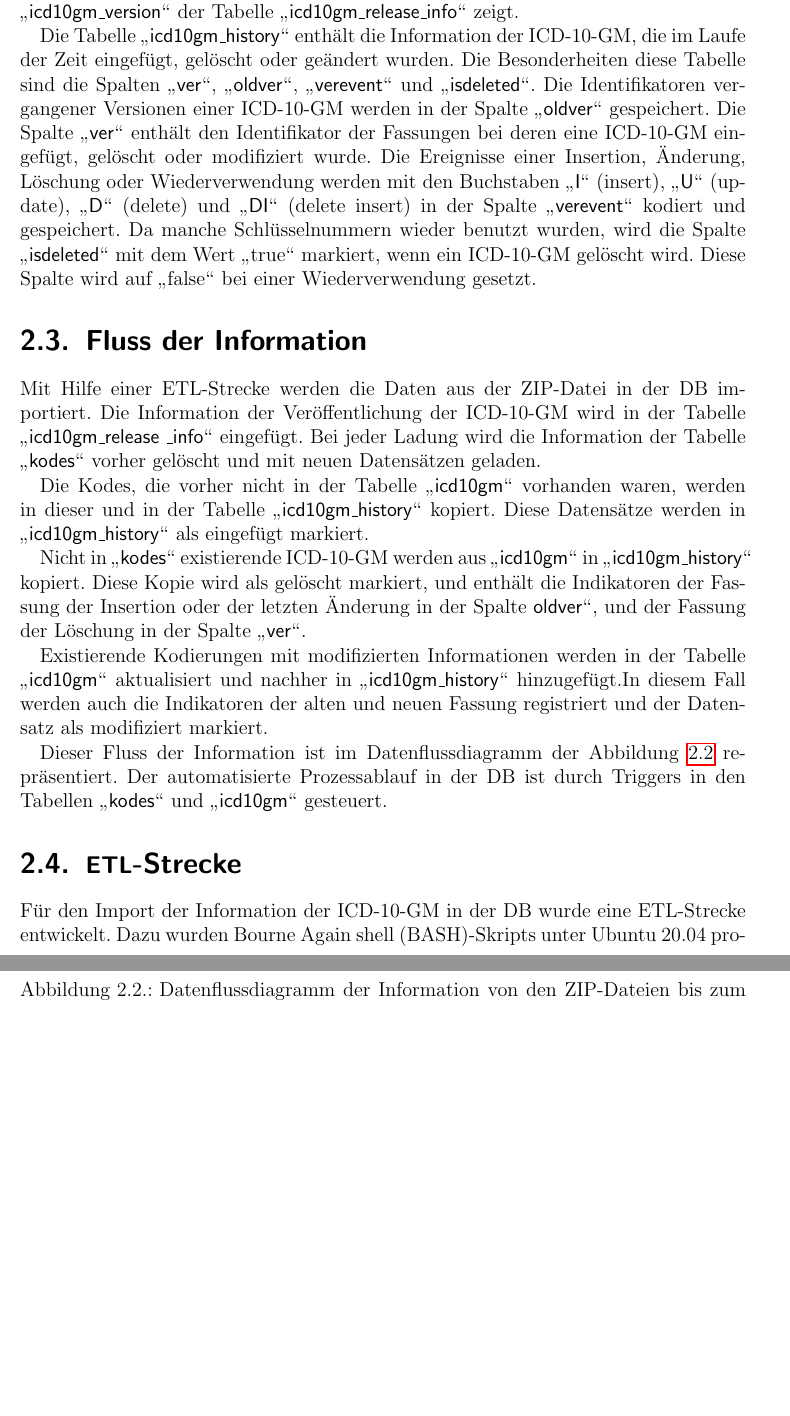
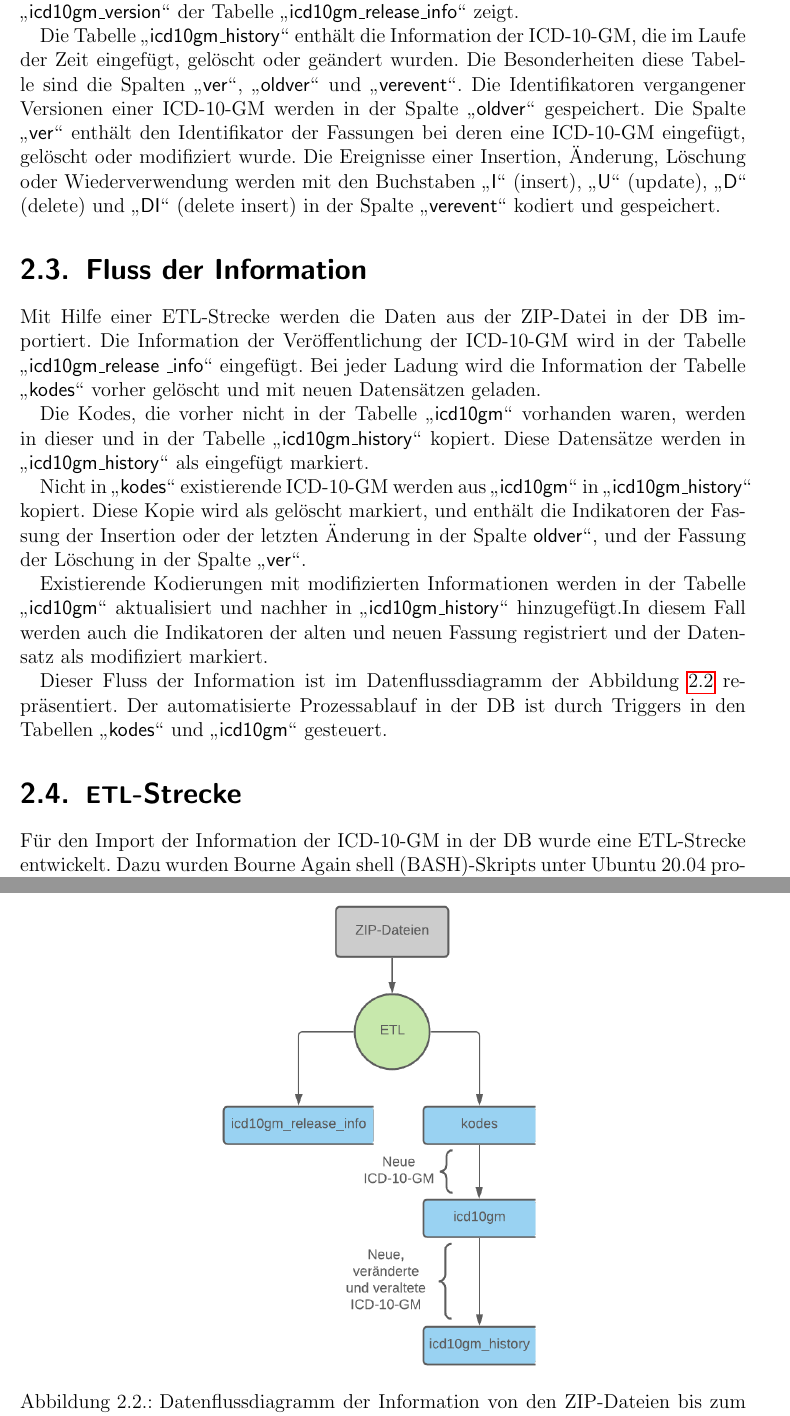
Before and after one commit to ahodelin/Projektarbeit, a LaTeX thesis (Projekt_AbelHodelinHernandez.tex, which reads 3db.tex): two parts of pages 13 and 14 of 33, joined at a grey line, cut so that both start at the same text, the shorter picture padded with empty space. Compiled offline with pdfLaTeX.

Commit message:
Last update Fr 5. Nov 12:25:25 CET 2021

```diff
--- a/3db.tex
+++ b/3db.tex
@@ -27,7 +27,7 @@ Für die Erfassung der Datierung der Veröffentlichungen der Versionen wurde die
 
 Die \ac{icd10gm} von 2007 bis 2021, werden in der Tabelle \glqq\textsf{icd10gm}\grqq{} gespeichert. In dieser Tabelle wird die Information der noch gültigen \ac{icd10gm} aktualisiert. Die gelöschten \ac{icd10gm} beinhalten die Information der letzten Aktualisierung. Die Spalte \textsf{code}\grqq{} dieser Tabelle ist der Hauptschlüssel, genau wie in der Tabelle \glqq\textsf{kodes}\grqq{} vom \ac{bfarm}-Schema. Das Feld \glqq\textsf{ver}\grqq{} speichert den Identifikator der Version der Insertion oder der letzten Änderung und ist ein Fremdschlüssel, der zu der Spalte \glqq\textsf{icd10gm\_version}\grqq{} der Tabelle \glqq\textsf{icd10gm\_release\_info}\grqq{} zeigt.
 
-Die Tabelle \glqq\textsf{icd10gm\_history}\grqq{} enthält die Information der \ac{icd10gm}, die im Laufe der Zeit eingefügt, gelöscht oder geändert wurden. Die Besonderheiten diese Tabelle sind die Spalten \glqq\textsf{ver}\grqq{}, \glqq\textsf{oldver}\grqq{}, \glqq\textsf{verevent}\grqq{} und \glqq\textsf{isdeleted}\grqq{}. Die Identifikatoren vergangener Versionen einer \ac{icd10gm} werden in der Spalte \glqq\textsf{oldver}\grqq{} gespeichert. Die Spalte \glqq\textsf{ver}\grqq{} enthält den Identifikator der Fassungen bei deren eine \ac{icd10gm} eingefügt, gelöscht oder modifiziert wurde. Die Ereignisse einer Insertion, Änderung, Löschung oder Wiederverwendung werden mit den Buchstaben \glqq\textsf{I}\grqq{} (insert), \glqq\textsf{U}\grqq{} (update), \glqq\textsf{D}\grqq{} (delete) und \glqq\textsf{DI}\grqq{} (delete insert) in der Spalte \glqq\textsf{verevent}\grqq{} kodiert und gespeichert. Da manche Schlüsselnummern wieder benutzt wurden, wird die Spalte \glqq\textsf{isdeleted}\grqq{} mit dem Wert \glqq true\grqq{} markiert, wenn ein \ac{icd10gm} gelöscht wird. Diese Spalte wird auf \glqq false\grqq{} bei einer Wiederverwendung gesetzt.
+Die Tabelle \glqq\textsf{icd10gm\_history}\grqq{} enthält die Information der \ac{icd10gm}, die im Laufe der Zeit eingefügt, gelöscht oder geändert wurden. Die Besonderheiten diese Tabelle sind die Spalten \glqq\textsf{ver}\grqq{}, \glqq\textsf{oldver}\grqq{} und \glqq\textsf{verevent}\grqq{}. Die Identifikatoren vergangener Versionen einer \ac{icd10gm} werden in der Spalte \glqq\textsf{oldver}\grqq{} gespeichert. Die Spalte \glqq\textsf{ver}\grqq{} enthält den Identifikator der Fassungen bei deren eine \ac{icd10gm} eingefügt, gelöscht oder modifiziert wurde. Die Ereignisse einer Insertion, Änderung, Löschung oder Wiederverwendung werden mit den Buchstaben \glqq\textsf{I}\grqq{} (insert), \glqq\textsf{U}\grqq{} (update), \glqq\textsf{D}\grqq{} (delete) und \glqq\textsf{DI}\grqq{} (delete insert) in der Spalte \glqq\textsf{verevent}\grqq{} kodiert und gespeichert.
 
 \section{Fluss der Information} \label{sec:dbrun}
 
```
Also changed, not shown: Projekt_AbelHodelinHernandez.pdf, figures/icdSqlSchema.png.
